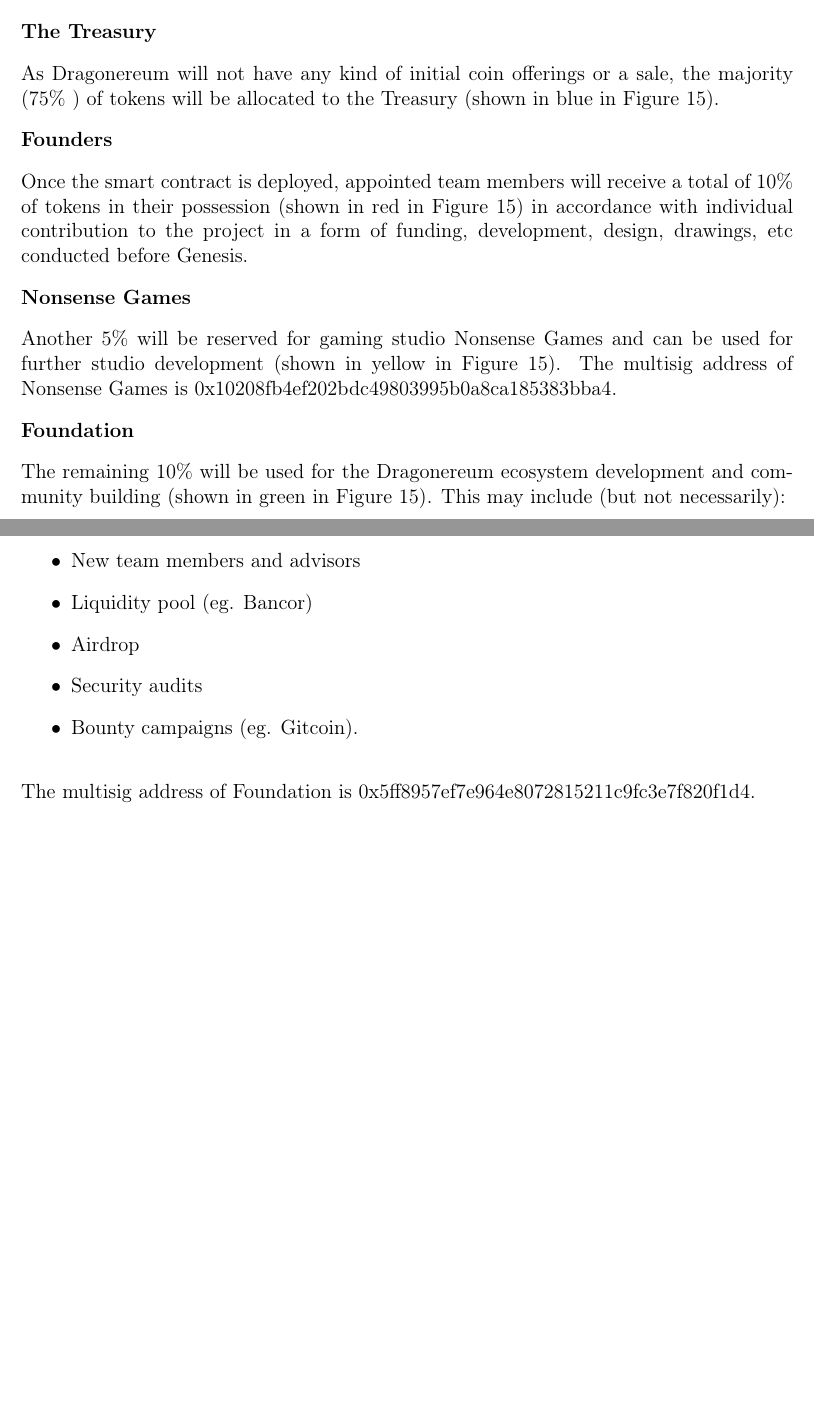
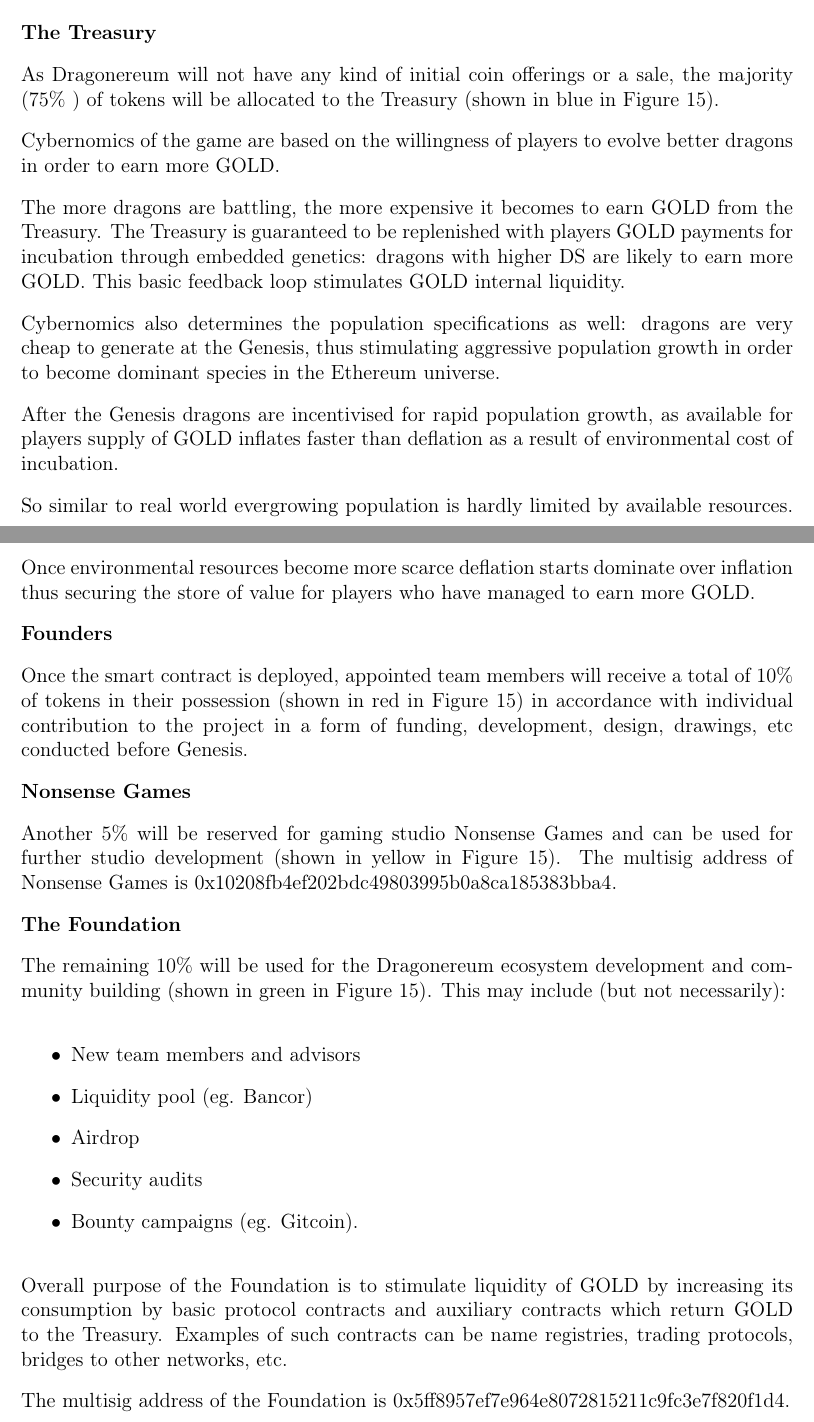
Before and after one commit to dragonereum/dragonereum-wp, a LaTeX document (dragonereum-whitepaper.tex): two parts of pages 52 and 53 of 59, joined at a grey line, cut so that both start at the same text, the shorter picture padded with empty space. Compiled offline with pdfLaTeX.

Commit message:
GOLD Section edits

```diff
--- a/dragonereum-whitepaper.tex
+++ b/dragonereum-whitepaper.tex
@@ -2577,6 +2577,16 @@ There will be 60,000,000 GOLD minted during product deployment and no new coins
 
 As Dragonereum will not have any kind of initial coin offerings or a sale, the majority (75$\%$ ) of tokens will be allocated to the Treasury (shown in blue in Figure \ref{fig:Chart_showing_the_allocation_of_GOLD}).\par
 
+Cybernomics of the game are based on the willingness of players to evolve better dragons in order to earn more GOLD.\par
+
+The more dragons are battling, the more expensive it becomes to earn GOLD from the Treasury. The Treasury is guaranteed to be replenished with players GOLD payments for incubation through embedded genetics: dragons with higher DS are likely to earn more GOLD. This basic feedback loop stimulates GOLD internal liquidity.\par
+
+Cybernomics also determines the population specifications as well: dragons are very cheap to generate at the Genesis, thus stimulating aggressive population growth in order to become dominant species in the Ethereum universe.\par
+
+After the Genesis dragons are incentivised for rapid population growth, as available for players supply of GOLD inflates faster than deflation as a result of environmental cost of incubation.\par
+
+So similar to real world evergrowing population is hardly limited by available resources. Once environmental resources become more scarce deflation starts dominate over inflation thus securing the store of value for players who have managed to earn more GOLD.\par
+
 \textbf{Founders}\par
 
 Once the smart contract is deployed, appointed team members will receive a total of 10$\%$ of tokens in their possession (shown in red in Figure \ref{fig:Chart_showing_the_allocation_of_GOLD}) in accordance with individual contribution to the project in a form of funding, development, design, drawings, etc conducted before Genesis.\par
@@ -2585,7 +2595,7 @@ Once the smart contract is deployed, appointed team members will receive a total
 
 Another 5$\%$ will be reserved for gaming studio Nonsense Games and can be used for further studio development (shown in yellow in Figure \ref{fig:Chart_showing_the_allocation_of_GOLD}). The multisig address of Nonsense Games is 0x10208fb4ef202bdc49803995b0a8ca185383bba4.\par
 
-\textbf{Foundation}\par
+\textbf{The Foundation}\par
 
 The remaining 10$\%$  will be used for the Dragonereum ecosystem development and community building (shown in green in Figure \ref{fig:Chart_showing_the_allocation_of_GOLD}). This may include (but not necessarily):\par
 
@@ -2601,7 +2611,9 @@ The remaining 10$\%$  will be used for the Dragonereum ecosystem development and
 	\item Bounty campaigns (eg. Gitcoin).
 \end{itemize}\par
 
-The multisig address of Foundation is 0x5ff8957ef7e964e8072815211c9fc3e7f820f1d4.\par
+Overall purpose of the Foundation is to stimulate liquidity of GOLD by increasing its consumption by basic protocol contracts and auxiliary contracts which return GOLD to the Treasury. Examples of such contracts can be name registries, trading protocols, bridges to other networks, etc.\par
+
+The multisig address of the Foundation is 0x5ff8957ef7e964e8072815211c9fc3e7f820f1d4.\par
 
  %%%%%%%%%%%%  Starting New Page here %%%%%%%%%%%%%%
 
```
Also changed, not shown: dragonereum-whitepaper.tex (8 more changed lines).
